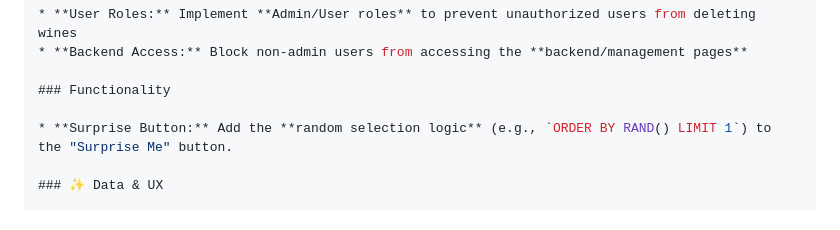
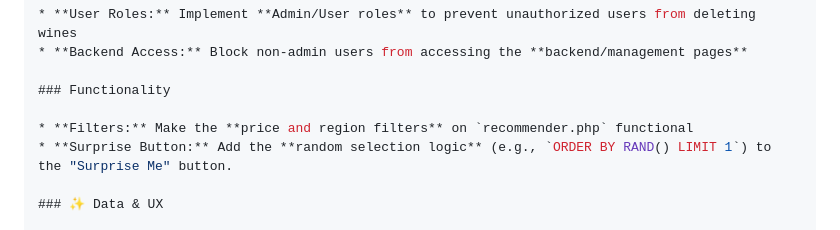
Before and after one commit to lcgraves/bc-wine-recommender, a Markdown page: README.md, the part around the change. Drawn GitHub-style.

Commit message:
Add functionality bullet point

```diff
--- a/README.md
+++ b/README.md
@@ -296,6 +296,7 @@ The database includes sample data:
 
 ### Functionality
 
+* **Filters:** Make the **price and region filters** on `recommender.php` functional
 * **Surprise Button:** Add the **random selection logic** (e.g., `ORDER BY RAND() LIMIT 1`) to the "Surprise Me" button.
 
 ### ✨ Data & UX
```
